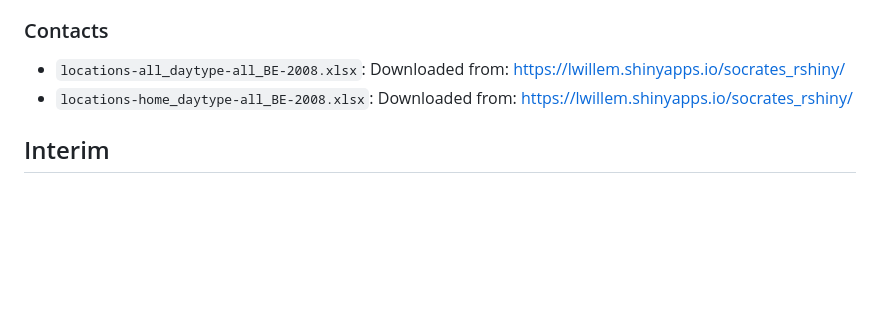
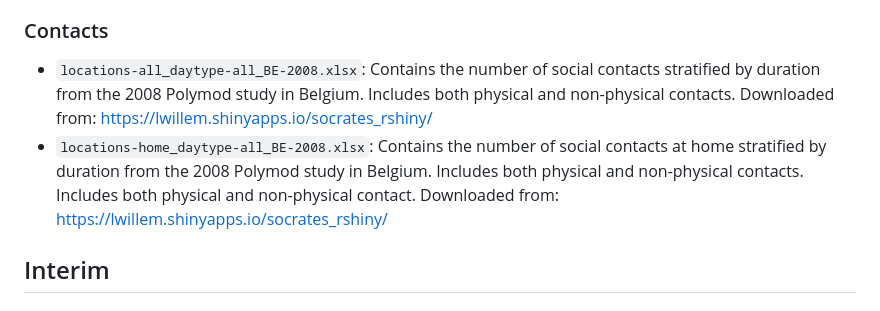
Before and after one commit to twallema/influenza-USA, a Markdown page: data/README.md, the part around the change. GitHub-like rendering; blank space fills up the shorter version.

Commit message:
add a little more context regarding the contact matrices

```diff
--- a/data/README.md
+++ b/data/README.md
@@ -38,8 +38,8 @@ Contains an overview of the raw data sources, and the conversion scripts used to
 
 ### Contacts
 
-+ `locations-all_daytype-all_BE-2008.xlsx`: Downloaded from: https://lwillem.shinyapps.io/socrates_rshiny/
-+ `locations-home_daytype-all_BE-2008.xlsx`: Downloaded from: https://lwillem.shinyapps.io/socrates_rshiny/
++ `locations-all_daytype-all_BE-2008.xlsx`: Contains the number of social contacts stratified by duration from the 2008 Polymod study in Belgium. Includes both physical and non-physical contacts. Downloaded from: https://lwillem.shinyapps.io/socrates_rshiny/
++ `locations-home_daytype-all_BE-2008.xlsx`: Contains the number of social contacts at home stratified by duration from the 2008 Polymod study in Belgium. Includes both physical and non-physical contacts. Includes both physical and non-physical contact. Downloaded from: https://lwillem.shinyapps.io/socrates_rshiny/
 
 ## Interim
 
```
